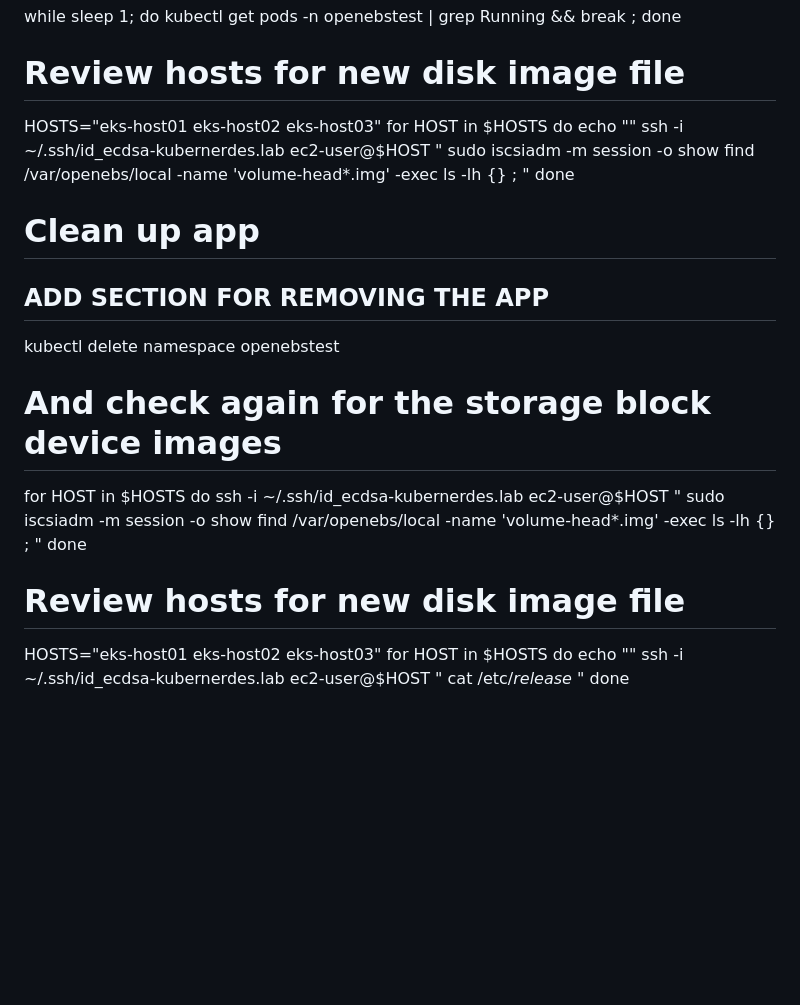
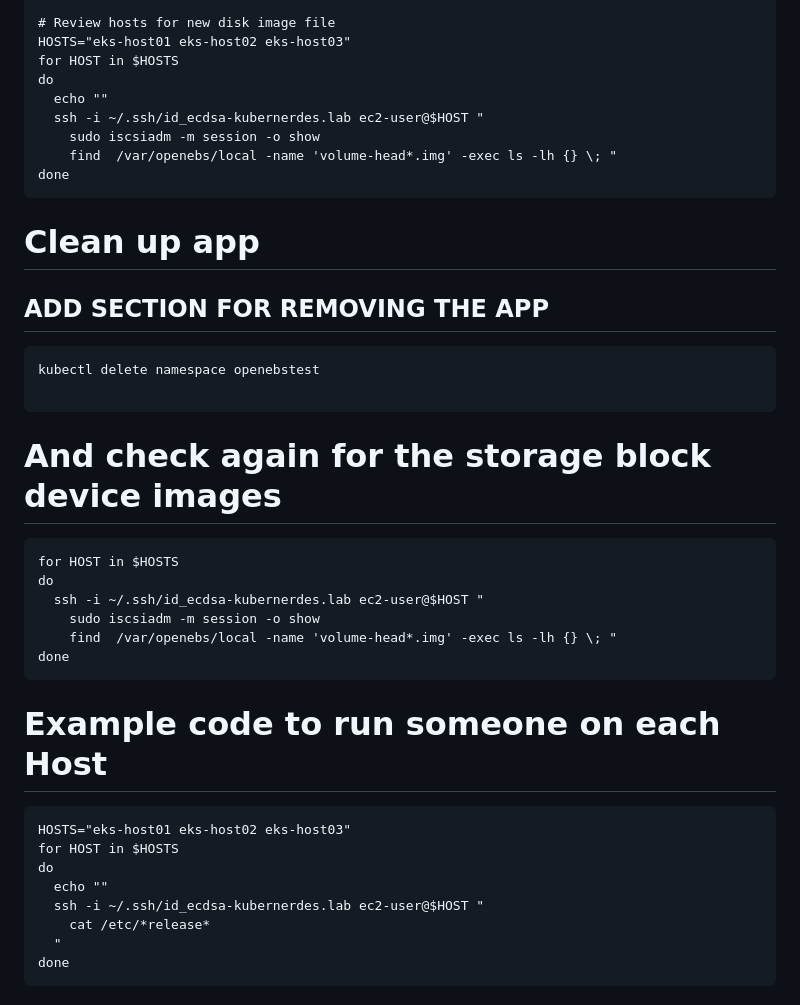
Before and after one commit to cloudxabide/kubernerdes.bak, a Markdown page: Foo/Tips_and_Tricks.md, the part around one of its changes. Rendered like a GitHub page; blank space fills up the shorter version.

Commit message:
generic update

````diff
--- a/Foo/Tips_and_Tricks.md
+++ b/Foo/Tips_and_Tricks.md
@@ -70,22 +81,28 @@ do
     sudo iscsiadm -m session -o show
     find  /var/openebs/local -name 'volume-head*.img' -exec ls -lh {} \; "
 done
+```
 
 # Clean up app
 ## ADD SECTION FOR REMOVING THE APP
+```
 kubectl delete namespace openebstest
 
+```
 # And check again for the storage block device images
+```
 for HOST in $HOSTS
 do
   ssh -i ~/.ssh/id_ecdsa-kubernerdes.lab ec2-user@$HOST "
     sudo iscsiadm -m session -o show
     find  /var/openebs/local -name 'volume-head*.img' -exec ls -lh {} \; "
 done
+```
 
 
 
-# Review hosts for new disk image file
+# Example code to run someone on each Host
+```
 HOSTS="eks-host01 eks-host02 eks-host03"
 for HOST in $HOSTS
 do
@@ -94,3 +111,4 @@ do
     cat /etc/*release*
   "
 done
+```
````
Also changed, not shown: other parts of Foo/Tips_and_Tricks.md (+11 -0 lines).
